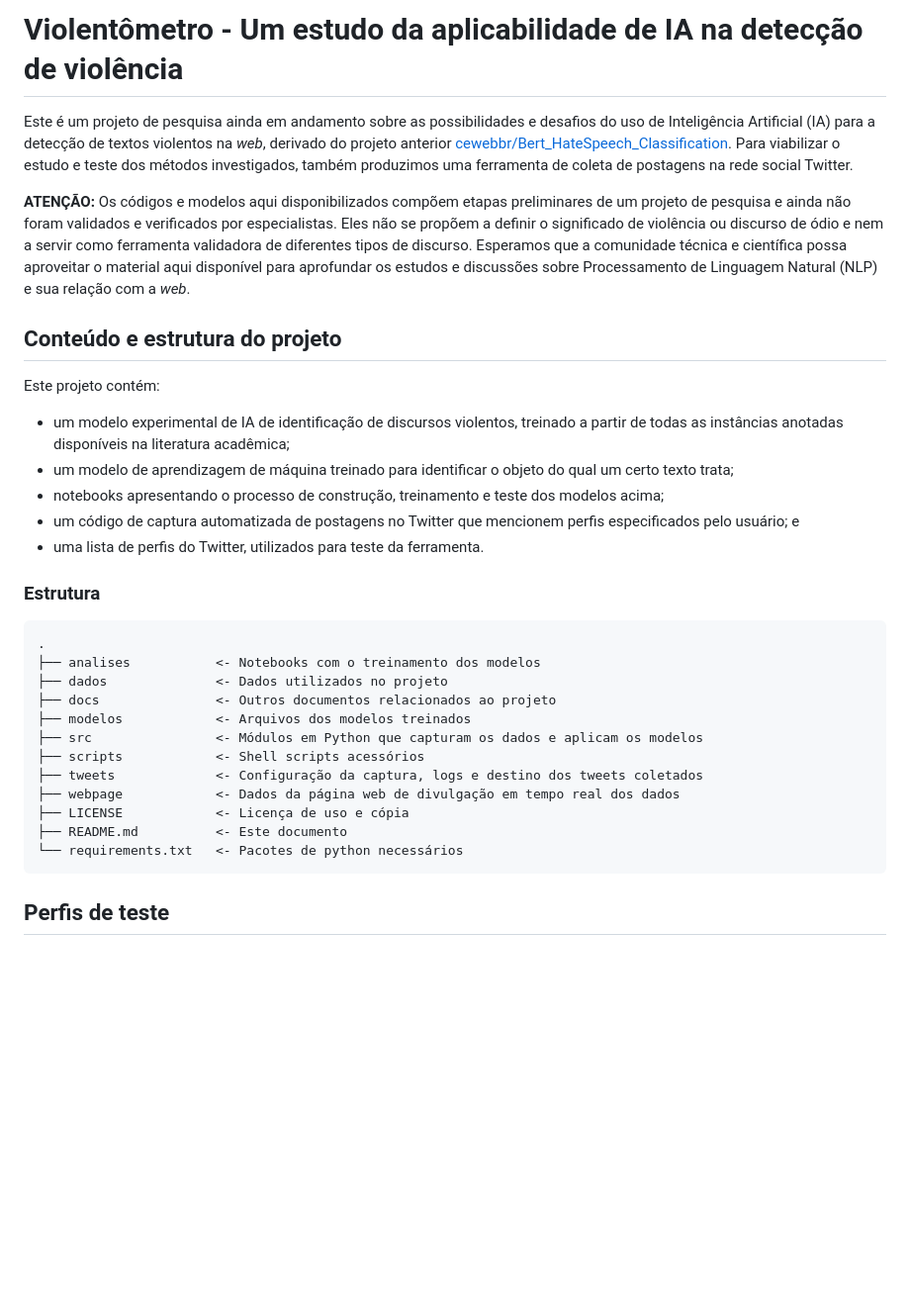
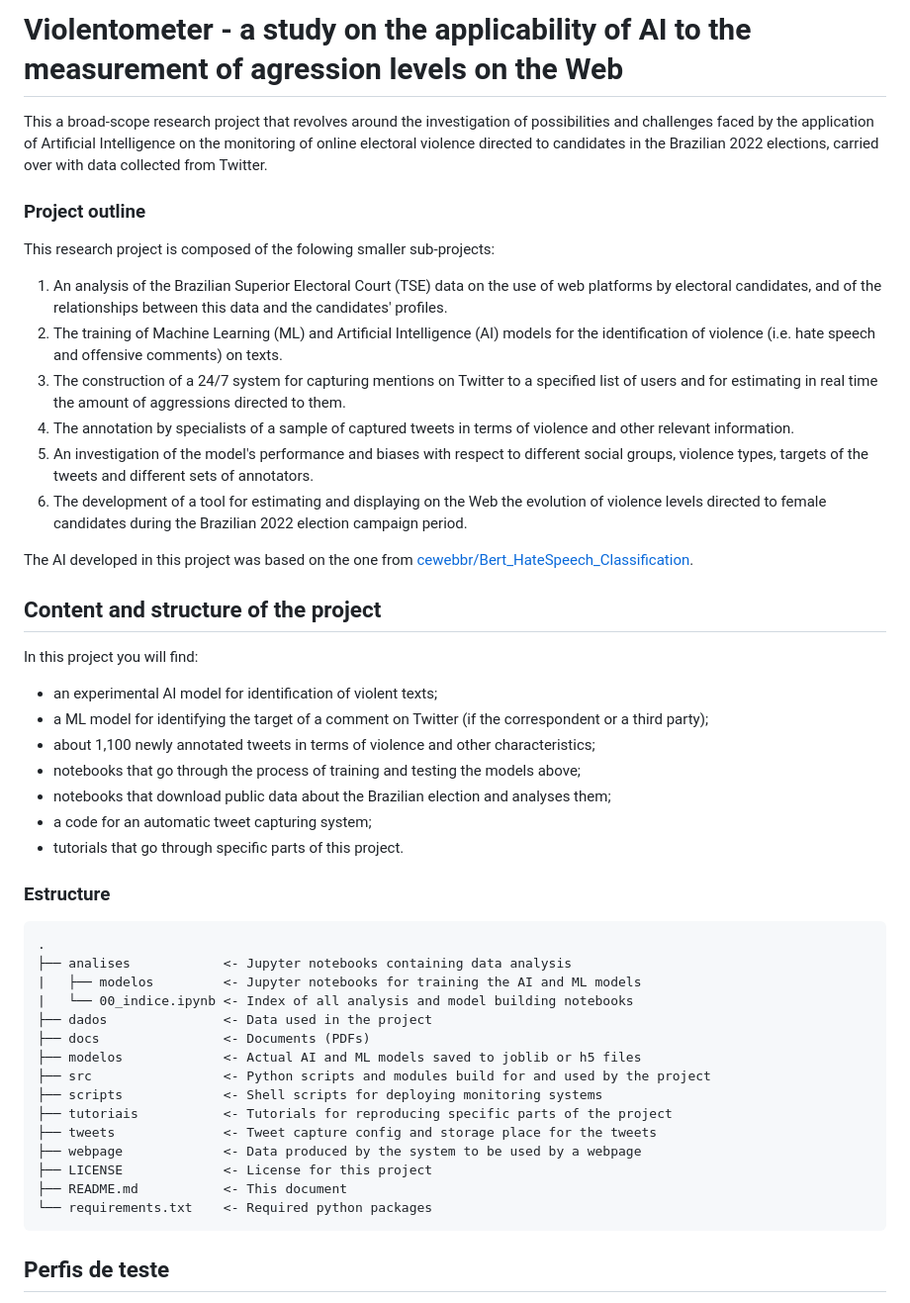
Before and after one commit to cewebbr/violentometro, a Markdown page: README.md, the part around the change. Shown: that part at 99% size. GitHub-like rendering; blank space fills up the shorter version.

Commit message:
Began translating and updating readme

```diff
--- a/README.md
+++ b/README.md
@@ -1,42 +1,58 @@
-# Violentômetro - Um estudo da aplicabilidade de IA na detecção de violência
+# Violentometer - a study on the applicability of AI to the measurement of agression levels on the Web
 
-Este é um projeto de pesquisa ainda em andamento sobre as possibilidades e desafios do uso de
-Inteligência Artificial (IA) para a detecção de textos violentos na _web_, derivado do projeto anterior
+This a broad-scope research project that revolves around the investigation of possibilities and challenges
+faced by the application of Artificial Intelligence on the monitoring of online electoral violence directed
+to candidates in the Brazilian 2022 elections, carried over with data collected from Twitter.
+
+### Project outline
+
+This research project is composed of the folowing smaller sub-projects:
+
+1. An analysis of the Brazilian Superior Electoral Court (TSE) data on the use of web platforms by
+   electoral candidates, and of the relationships between this data and the candidates' profiles.
+2. The training of Machine Learning (ML) and Artificial Intelligence (AI) models for the identification
+   of violence (i.e. hate speech and offensive comments) on texts.
+3. The construction of a 24/7 system for capturing mentions on Twitter to a specified list of users and for
+   estimating in real time the amount of aggressions directed to them.
+4. The annotation by specialists of a sample of captured tweets in terms of violence and other relevant information.
+5. An investigation of the model's performance and biases with respect to different social groups, violence
+   types, targets of the tweets and different sets of annotators.
+6. The development of a tool for estimating and displaying on the Web the evolution of violence levels directed
+   to female candidates during the Brazilian 2022 election campaign period.
+
+The AI developed in this project was based on the one from
 [cewebbr/Bert_HateSpeech_Classification](https://github.com/cewebbr/Bert_HateSpeech_Classification).
-Para viabilizar o estudo e teste dos métodos investigados, também produzimos uma ferramenta de coleta
-de postagens na rede social Twitter.
-
-**ATENÇÃO:** Os códigos e modelos aqui disponibilizados compõem etapas preliminares de um projeto
-de pesquisa e ainda não foram validados e verificados por especialistas. Eles não se propõem a definir o
-significado de violência ou discurso de ódio e nem a servir como ferramenta validadora de diferentes
-tipos de discurso. Esperamos que a comunidade técnica e científica possa aproveitar o material aqui disponível
-para aprofundar os estudos e discussões sobre Processamento de Linguagem Natural (NLP) e sua relação com a _web_.
 
 
-## Conteúdo e estrutura do projeto
+## Content and structure of the project
 
-Este projeto contém:
+In this project you will find:
 
-* um modelo experimental de IA de identificação de discursos violentos, treinado a partir de todas as instâncias anotadas
-disponíveis na literatura acadêmica;
-* um modelo de aprendizagem de máquina treinado para identificar o objeto do qual um certo texto trata;
-* notebooks apresentando o processo de construção, treinamento e teste dos modelos acima;
-* um código de captura automatizada de postagens no Twitter que mencionem perfis especificados pelo usuário; e
-* uma lista de perfis do Twitter, utilizados para teste da ferramenta.
 
-### Estrutura
+* an experimental AI model for identification of violent texts;
+* a ML model for identifying the target of a comment on Twitter (if the correspondent or a third party);
+* about 1,100 newly annotated tweets in terms of violence and other characteristics;
+* notebooks that go through the process of training and testing the models above;
+* notebooks that download public data about the Brazilian election and analyses them;
+* a code for an automatic tweet capturing system;
+* tutorials that go through specific parts of this project.
+
+### Estructure
     .
-    ├── analises           <- Notebooks com o treinamento dos modelos
-    ├── dados              <- Dados utilizados no projeto
-    ├── docs               <- Outros documentos relacionados ao projeto
-    ├── modelos            <- Arquivos dos modelos treinados
-    ├── src                <- Módulos em Python que capturam os dados e aplicam os modelos
-    ├── scripts            <- Shell scripts acessórios
-    ├── tweets             <- Configuração da captura, logs e destino dos tweets coletados
-    ├── webpage            <- Dados da página web de divulgação em tempo real dos dados
-    ├── LICENSE            <- Licença de uso e cópia
-    ├── README.md          <- Este documento
-    └── requirements.txt   <- Pacotes de python necessários
+    ├── analises            <- Jupyter notebooks containing data analysis
+    |   ├── modelos         <- Jupyter notebooks for training the AI and ML models
+    |   └── 00_indice.ipynb <- Index of all analysis and model building notebooks
+    ├── dados               <- Data used in the project
+    ├── docs                <- Documents (PDFs)
+    ├── modelos             <- Actual AI and ML models saved to joblib or h5 files
+    ├── src                 <- Python scripts and modules build for and used by the project
+    ├── scripts             <- Shell scripts for deploying monitoring systems
+    ├── tutoriais           <- Tutorials for reproducing specific parts of the project
+    ├── tweets              <- Tweet capture config and storage place for the tweets
+    ├── webpage             <- Data produced by the system to be used by a webpage
+    ├── LICENSE             <- License for this project
+    ├── README.md           <- This document
+    └── requirements.txt    <- Required python packages
 
 
 ## Perfis de teste
```
